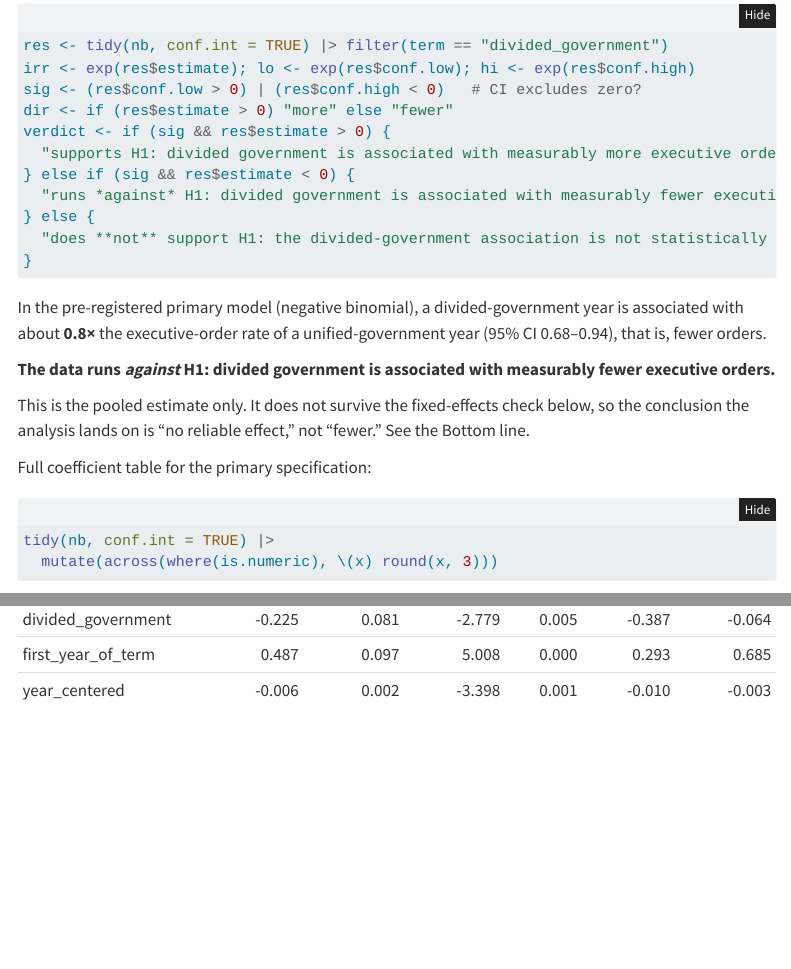
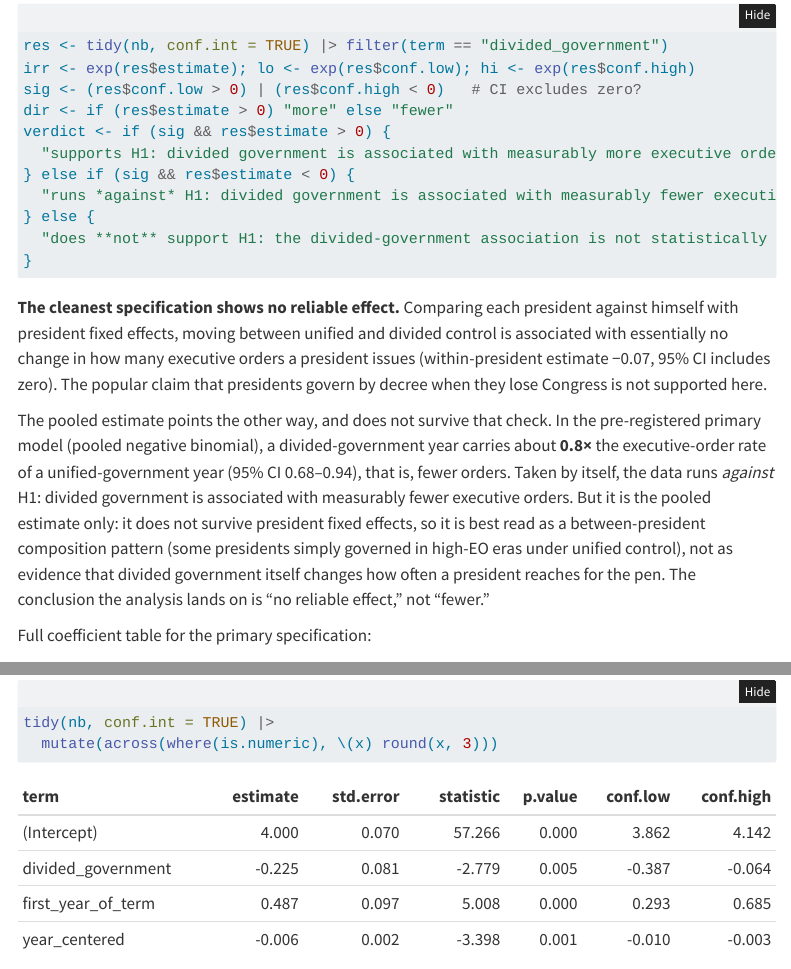
Before and after one commit to frankfrisbieiv-creator/executive-orders-divided-government, a Quarto document (report.qmd): the page in a window 1100 px wide, from 2350 px down, and a second part further down, joined at a grey line. Rendered offline with R 4.5, knitr and Pandoc in place of Quarto, with nearby package versions; folded parts are opened; menus at the side of the page are left out.

Commit message:
EO results: lead with the fixed-effects null, demote pooled estimate
Reorder the result section so the within-president (fixed-effects) "no reliable
effect" conclusion leads, and the pooled negative-binomial estimate follows with
its caveat attached, rather than the bold pooled verdict sitting first. No numbers
changed.

Co-Authored-By: Claude Opus 4.8 <noreply@anthropic.com>

````diff
--- a/report.qmd
+++ b/report.qmd
@@ -93,11 +93,9 @@
 }
 ```
 
-In the pre-registered primary model (negative binomial), a divided-government year is associated with about **`r round(irr, 2)`×** the executive-order rate of a unified-government year (95% CI `r round(lo,2)`–`r round(hi,2)`), that is, `r dir` orders.
+**The cleanest specification shows no reliable effect.** Comparing each president against himself with president fixed effects, moving between unified and divided control is associated with essentially no change in how many executive orders a president issues (within-president estimate −0.07, 95% CI includes zero). The popular claim that presidents govern by decree when they lose Congress is not supported here.
 
-**The data `r verdict`**
-
-This is the pooled estimate only. It does not survive the fixed-effects check below, so the conclusion the analysis lands on is "no reliable effect," not "fewer." See the Bottom line.
+The pooled estimate points the other way, and does not survive that check. In the pre-registered primary model (pooled negative binomial), a divided-government year carries about **`r round(irr, 2)`×** the executive-order rate of a unified-government year (95% CI `r round(lo,2)`–`r round(hi,2)`), that is, `r dir` orders. Taken by itself, the data `r verdict` But it is the pooled estimate only: it does not survive president fixed effects, so it is best read as a between-president composition pattern (some presidents simply governed in high-EO eras under unified control), not as evidence that divided government itself changes how often a president reaches for the pen. The conclusion the analysis lands on is "no reliable effect," not "fewer."
 
 Full coefficient table for the primary specification:
 
````
Also changed, not shown: 1 other file.
